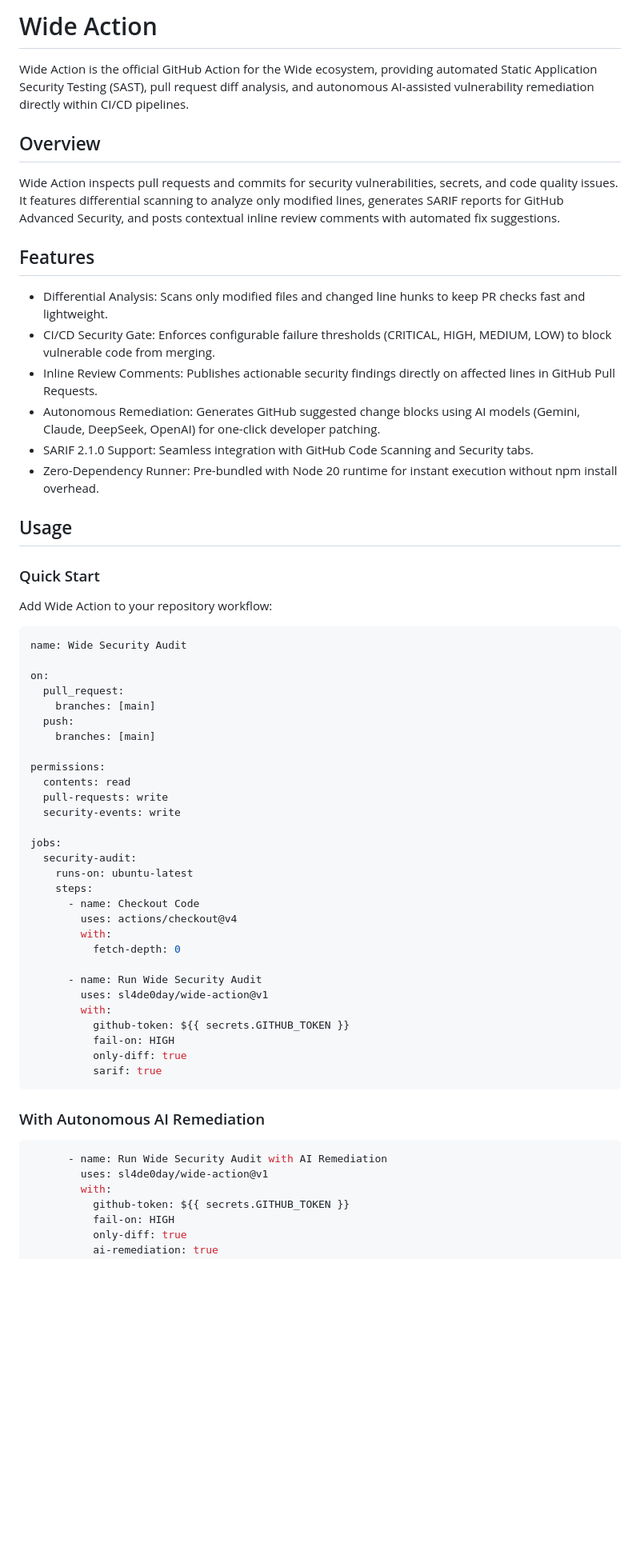
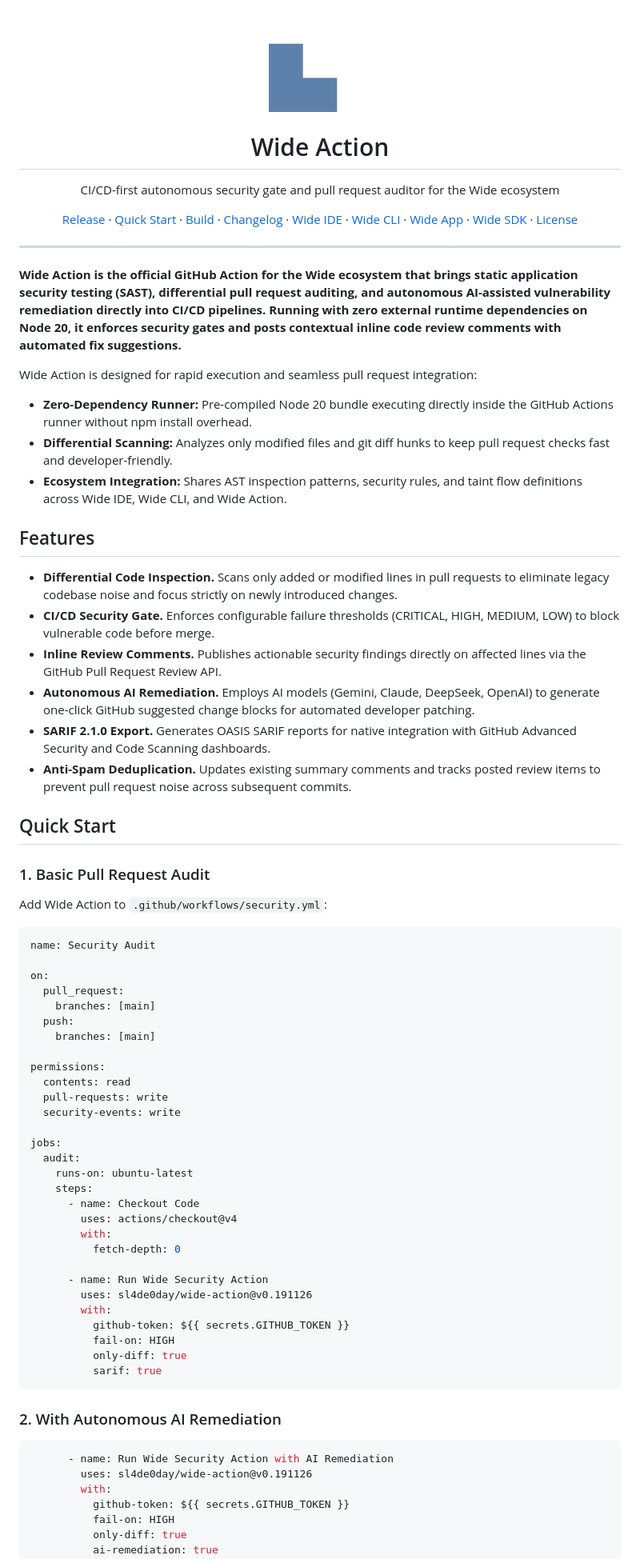
Before and after one commit to sl4de0day/wide-action, a Markdown page: README.md, the part around one of its changes. Shown at 80% size. Drawn GitHub-style; pictures changed too: assets/wide-logo.png (added); blank space fills up the shorter version.

Commit message:
feat: finalize documentation, workflow templates, and release 0.191126 preparation

````diff
--- a/README.md
+++ b/README.md
@@ -1,28 +1,47 @@
-# Wide Action
+<p align="center">
+  <img src="assets/wide-logo.png" alt="Wide Action" width="128">
+  <h1 align="center">Wide Action</h1>
+  <p align="center">CI/CD-first autonomous security gate and pull request auditor for the Wide ecosystem</p>
+</p>
 
-Wide Action is the official GitHub Action for the Wide ecosystem, providing automated Static Application Security Testing (SAST), pull request diff analysis, and autonomous AI-assisted vulnerability remediation directly within CI/CD pipelines.
+<p align="center">
+  <a href="https://github.com/sl4de0day/wide-action/releases/latest">Release</a> ·
+  <a href="#quick-start">Quick Start</a> ·
+  <a href="#building-from-source">Build</a> ·
+  <a href="https://github.com/sl4de0day/wide-action/releases">Changelog</a> ·
+  <a href="https://github.com/sl4de0day/wide-ide">Wide IDE</a> ·
+  <a href="https://github.com/sl4de0day/wide-cli">Wide CLI</a> ·
+  <a href="https://github.com/sl4de0day/wide-app">Wide App</a> ·
+  <a href="https://github.com/sl4de0day/wide-sdk">Wide SDK</a> ·
+  <a href="LICENSE">License</a>
+</p>
 
-## Overview
+---
 
-Wide Action inspects pull requests and commits for security vulnerabilities, secrets, and code quality issues. It features differential scanning to analyze only modified lines, generates SARIF reports for GitHub Advanced Security, and posts contextual inline review comments with automated fix suggestions.
+**Wide Action is the official GitHub Action for the Wide ecosystem that brings static application security testing (SAST), differential pull request auditing, and autonomous AI-assisted vulnerability remediation directly into CI/CD pipelines. Running with zero external runtime dependencies on Node 20, it enforces security gates and posts contextual inline code review comments with automated fix suggestions.**
+
+Wide Action is designed for rapid execution and seamless pull request integration:
+- **Zero-Dependency Runner:** Pre-compiled Node 20 bundle executing directly inside the GitHub Actions runner without npm install overhead.
+- **Differential Scanning:** Analyzes only modified files and git diff hunks to keep pull request checks fast and developer-friendly.
+- **Ecosystem Integration:** Shares AST inspection patterns, security rules, and taint flow definitions across Wide IDE, Wide CLI, and Wide Action.
 
 ## Features
 
-- Differential Analysis: Scans only modified files and changed line hunks to keep PR checks fast and lightweight.
-- CI/CD Security Gate: Enforces configurable failure thresholds (CRITICAL, HIGH, MEDIUM, LOW) to block vulnerable code from merging.
-- Inline Review Comments: Publishes actionable security findings directly on affected lines in GitHub Pull Requests.
-- Autonomous Remediation: Generates GitHub suggested change blocks using AI models (Gemini, Claude, DeepSeek, OpenAI) for one-click developer patching.
-- SARIF 2.1.0 Support: Seamless integration with GitHub Code Scanning and Security tabs.
-- Zero-Dependency Runner: Pre-bundled with Node 20 runtime for instant execution without npm install overhead.
+- **Differential Code Inspection.** Scans only added or modified lines in pull requests to eliminate legacy codebase noise and focus strictly on newly introduced changes.
+- **CI/CD Security Gate.** Enforces configurable failure thresholds (CRITICAL, HIGH, MEDIUM, LOW) to block vulnerable code before merge.
+- **Inline Review Comments.** Publishes actionable security findings directly on affected lines via the GitHub Pull Request Review API.
+- **Autonomous AI Remediation.** Employs AI models (Gemini, Claude, DeepSeek, OpenAI) to generate one-click GitHub suggested change blocks for automated developer patching.
+- **SARIF 2.1.0 Export.** Generates OASIS SARIF reports for native integration with GitHub Advanced Security and Code Scanning dashboards.
+- **Anti-Spam Deduplication.** Updates existing summary comments and tracks posted review items to prevent pull request noise across subsequent commits.
 
-## Usage
+## Quick Start
 
-### Quick Start
+### 1. Basic Pull Request Audit
 
-Add Wide Action to your repository workflow:
+Add Wide Action to `.github/workflows/security.yml`:
 
 ```yaml
-name: Wide Security Audit
+name: Security Audit
 
 on:
   pull_request:
@@ -36,7 +55,7 @@ permissions:
   security-events: write
 
 jobs:
-  security-audit:
+  audit:
     runs-on: ubuntu-latest
     steps:
       - name: Checkout Code
@@ -44,8 +63,8 @@ jobs:
         with:
           fetch-depth: 0
 
-      - name: Run Wide Security Audit
-        uses: sl4de0day/wide-action@v1
+      - name: Run Wide Security Action
+        uses: sl4de0day/wide-action@v0.191126
         with:
           github-token: ${{ secrets.GITHUB_TOKEN }}
           fail-on: HIGH
@@ -53,11 +72,11 @@ jobs:
           sarif: true
 ```
 
-### With Autonomous AI Remediation
+### 2. With Autonomous AI Remediation
 
 ```yaml
-      - name: Run Wide Security Audit with AI Remediation
-        uses: sl4de0day/wide-action@v1
+      - name: Run Wide Security Action with AI Remediation
+        uses: sl4de0day/wide-action@v0.191126
         with:
           github-token: ${{ secrets.GITHUB_TOKEN }}
           fail-on: HIGH
````
Also changed, not shown: other parts of README.md (+16 -11 lines), 5 other files.
